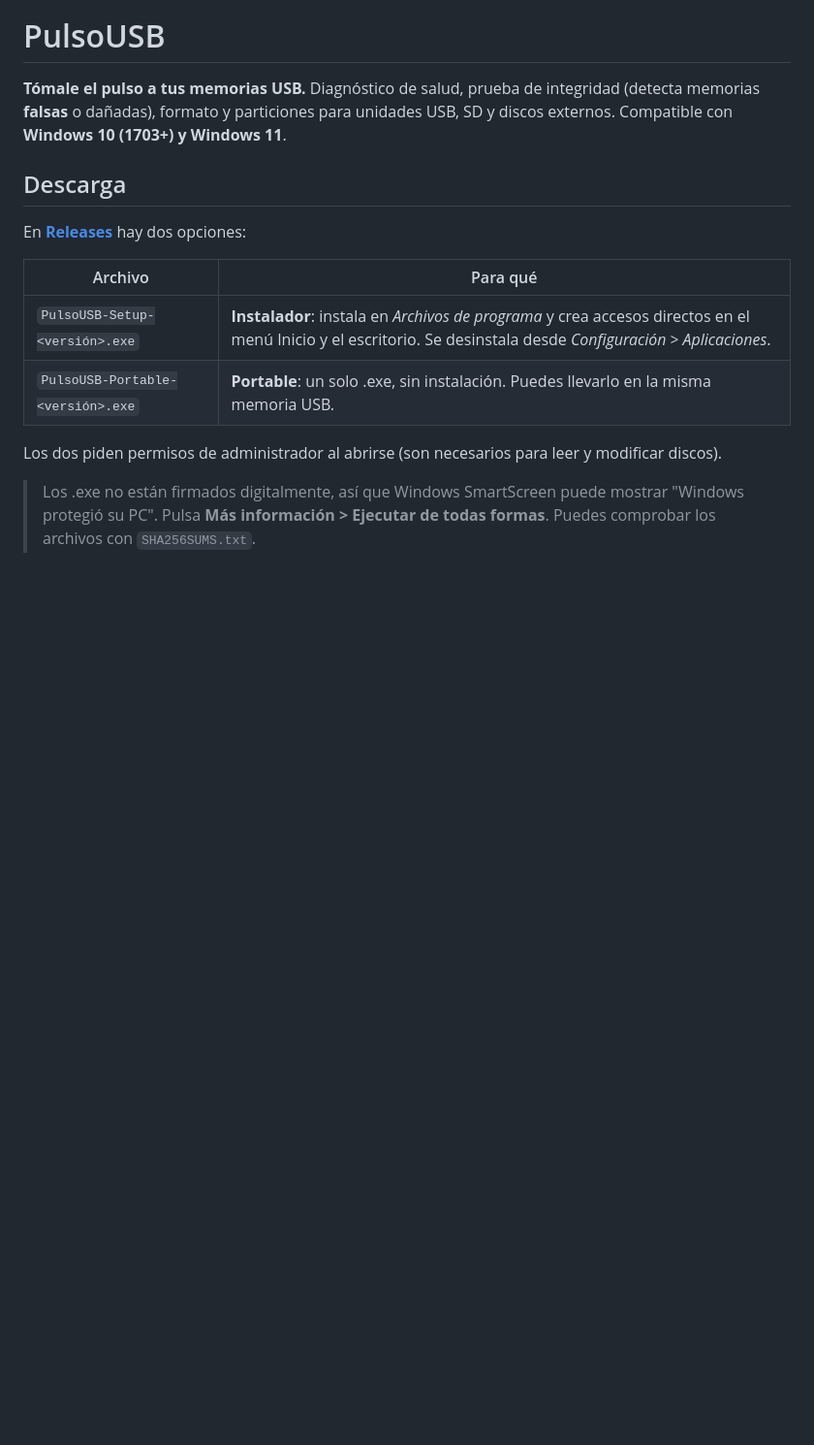
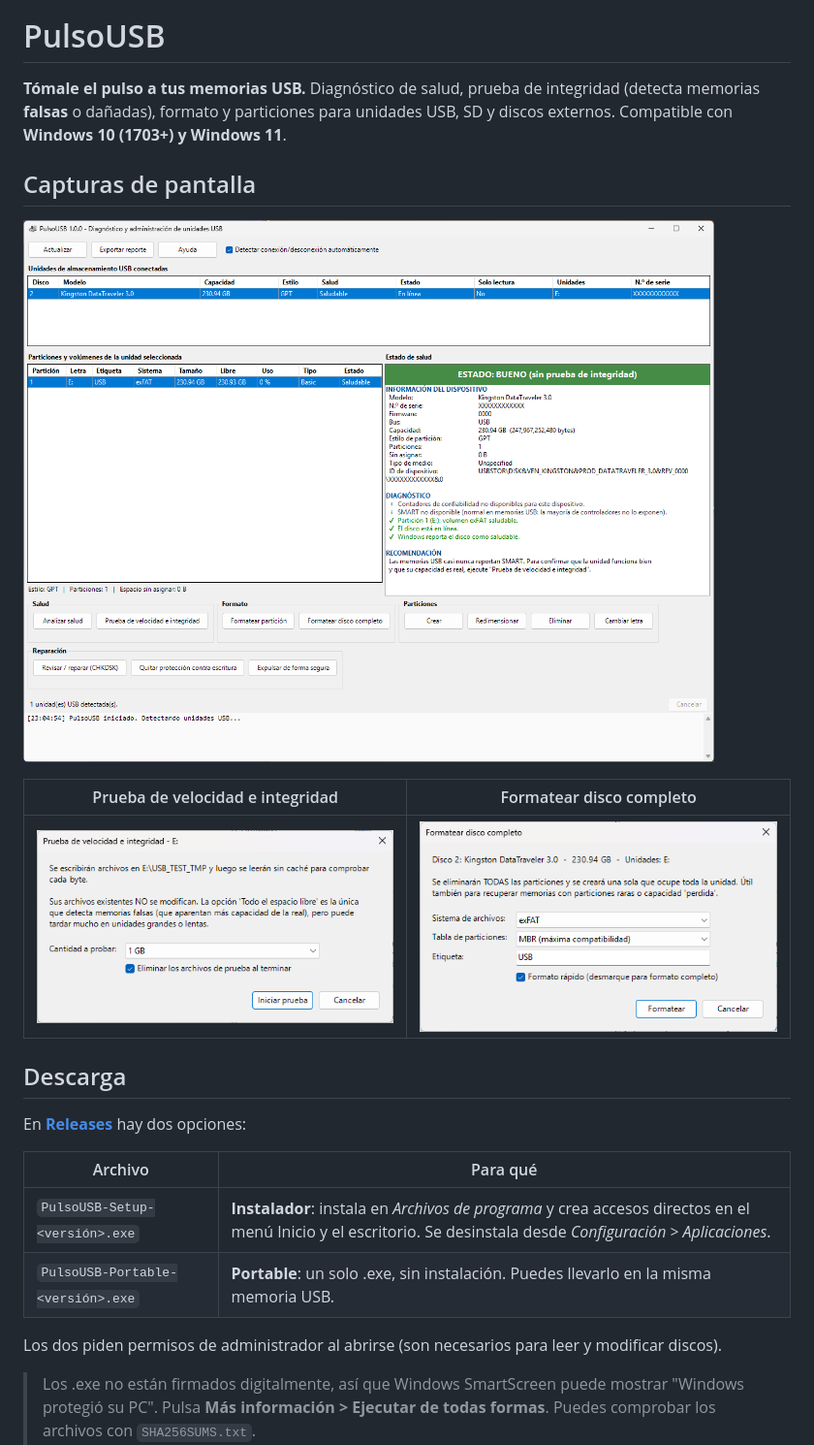
Before and after one commit to aarneth/PulsoUSB, a Markdown page: README.md, the part around the change. Shown at 97% size. Drawn GitHub-style; pictures changed too: docs/screenshots/formatear-disco.png (added), docs/screenshots/principal.png (added), docs/screenshots/prueba-integridad.png (added); blank space fills up the shorter version.

Commit message:
Agregar capturas de pantalla al README y corregir el diseño de la ventana
- Capturas de la ventana principal y de dos diálogos (n.º de serie y etiqueta ocultos)
- Grupos de botones sin espacio vacío (AutoSizeMode GrowAndShrink)
- La barra de estado muestra el número de unidades detectadas
- Columnas de particiones legibles e información alineada con tabuladores
- Iconos del diagnóstico con Segoe UI Symbol (ℹ se veía como un cuadro)
- Más espacio para el panel de salud y registro más bajo

Co-Authored-By: Claude Opus 5.5 <noreply@anthropic.com>

```diff
--- a/README.md
+++ b/README.md
@@ -4,6 +4,14 @@
 
 **Tómale el pulso a tus memorias USB.** Diagnóstico de salud, prueba de integridad (detecta memorias **falsas** o dañadas), formato y particiones para unidades USB, SD y discos externos.
 Compatible con **Windows 10 (1703+) y Windows 11**.
+
+## Capturas de pantalla
+
+![Ventana principal de PulsoUSB con el estado de salud de una memoria USB](docs/screenshots/principal.png)
+
+| Prueba de velocidad e integridad | Formatear disco completo |
+|---|---|
+| ![Diálogo de la prueba de velocidad e integridad](docs/screenshots/prueba-integridad.png) | ![Diálogo para formatear el disco completo](docs/screenshots/formatear-disco.png) |
 
 ## Descarga
 En [**Releases**](https://github.com/aarneth/PulsoUSB/releases/latest) hay dos opciones:
```
Also changed, not shown: 1 other file.
